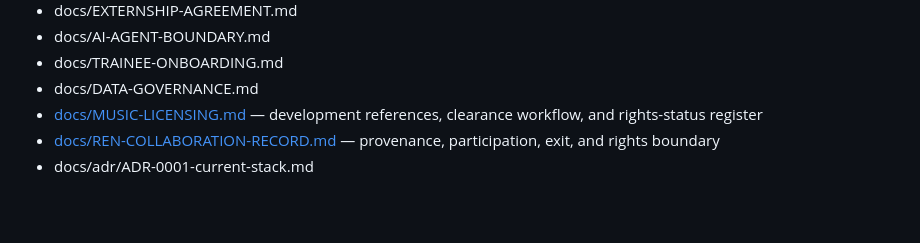
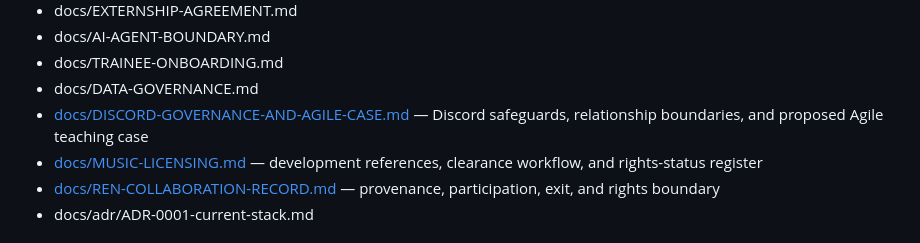
Before and after one commit to ibloud/violets-revenge, a Markdown page: README.md, the part around the change. GitHub-like rendering; blank space fills up the shorter version.

Commit message:
Link Discord governance and Agile case

```diff
--- a/README.md
+++ b/README.md
@@ -190,6 +190,7 @@ Public social posting and Discord participation are optional unless a specific,
 - docs/AI-AGENT-BOUNDARY.md
 - docs/TRAINEE-ONBOARDING.md
 - docs/DATA-GOVERNANCE.md
+- [docs/DISCORD-GOVERNANCE-AND-AGILE-CASE.md](docs/DISCORD-GOVERNANCE-AND-AGILE-CASE.md) — Discord safeguards, relationship boundaries, and proposed Agile teaching case
 - [docs/MUSIC-LICENSING.md](docs/MUSIC-LICENSING.md) — development references, clearance workflow, and rights-status register
 - [docs/REN-COLLABORATION-RECORD.md](docs/REN-COLLABORATION-RECORD.md) — provenance, participation, exit, and rights boundary
 - docs/adr/ADR-0001-current-stack.md
```
